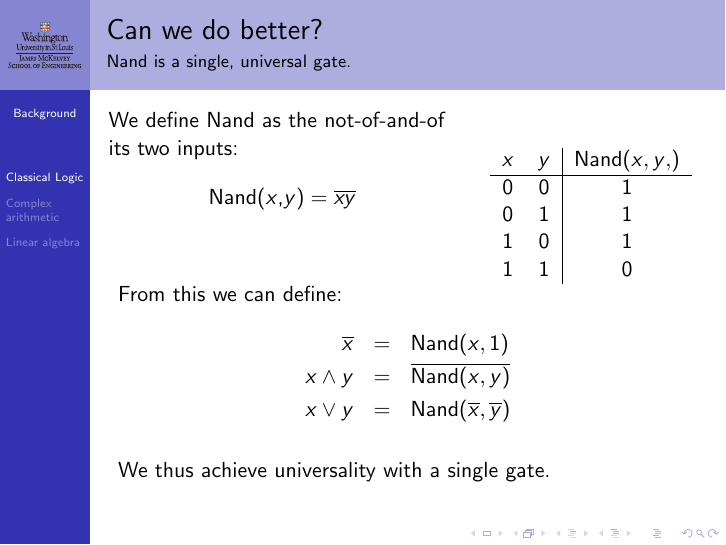
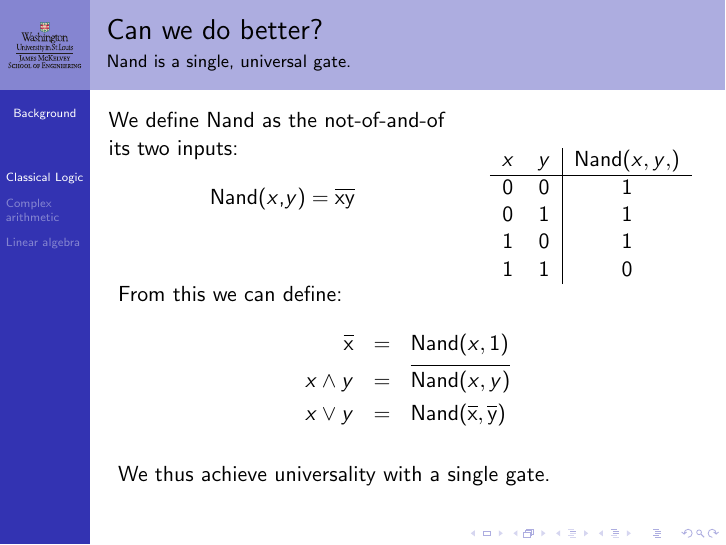
Before and after one commit to ProfRonCytron/ZeboCopy, LaTeX slides (single.tex): page 12 of 14. Compiled offline with pdfLaTeX.

Commit message:
Updates from Overleaf

```diff
--- a/single.tex
+++ b/single.tex
@@ -16,7 +16,7 @@
 \def\Zero{\mbox{$0$}}
 \def\One{\mbox{$1$}}
 \def\Not#1{%
-\ensuremath{\overline{#1}}}
+\ensuremath{\Overline{#1}}}
 \def\Xor#1#2{\ensuremath{#1\oplus #2}}
 \def\Nand#1#2{%
 \ensuremath{\mbox{Nand}(#1,#2)}}
@@ -35,6 +35,16 @@
 \medskip
 
 }
+\newcommand{\tolstrut}{%
+  \vrule height\dimexpr\fontcharht\font`\A+.1ex\relax width 0pt\relax
+}
+
+%%\DeclareRobustCommand{\Overline}[1]{%
+%%  \ensuremath{\overline{\mbox{\tolstrut#1}}}%
+%% }
+\DeclareRobustCommand{\Overline}[1]{%
+  \ensuremath{\overline{\raisebox{0pt}[1.2\height]{#1}}}%
+}
 
 \begin{document}
 \include{1}
```
